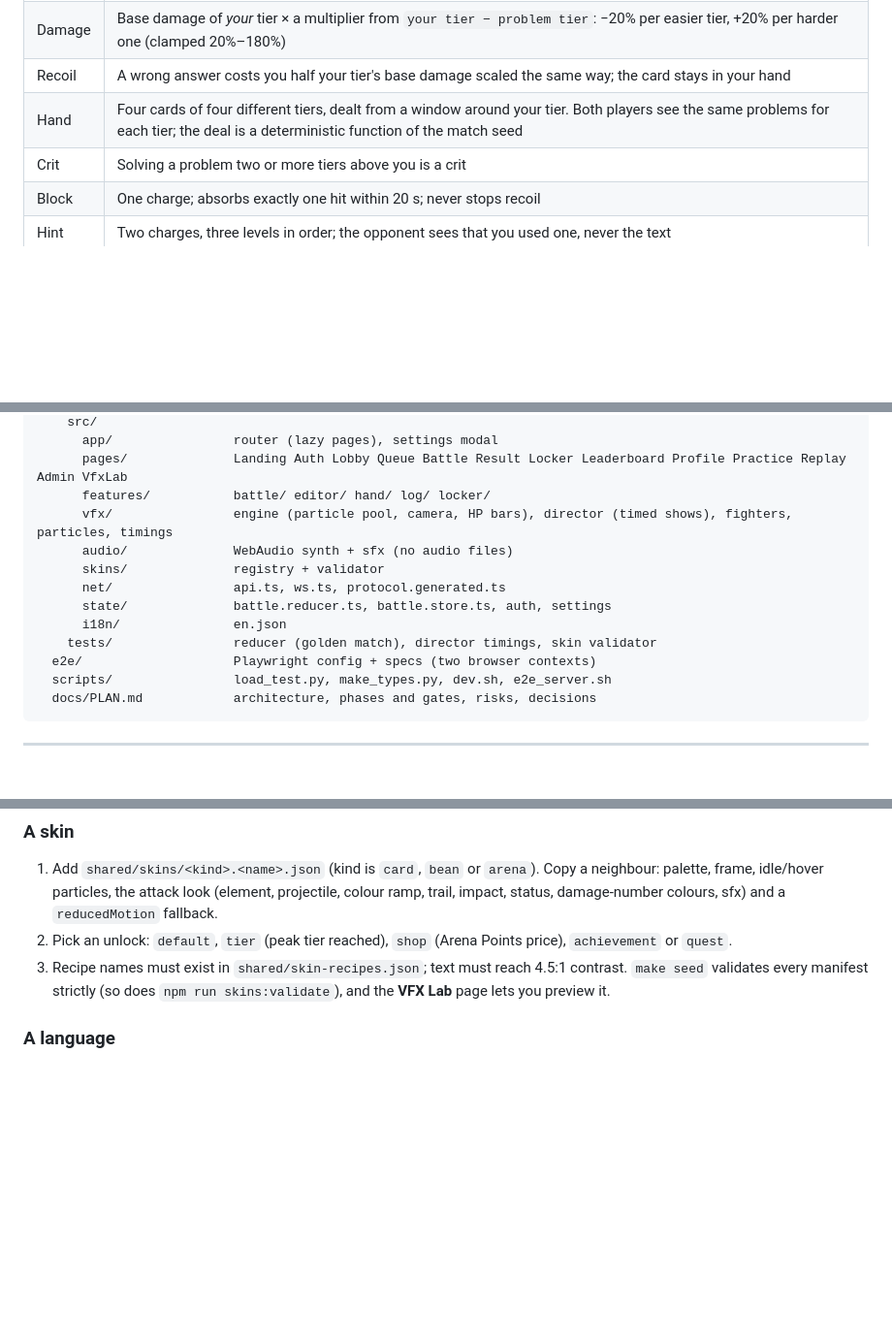
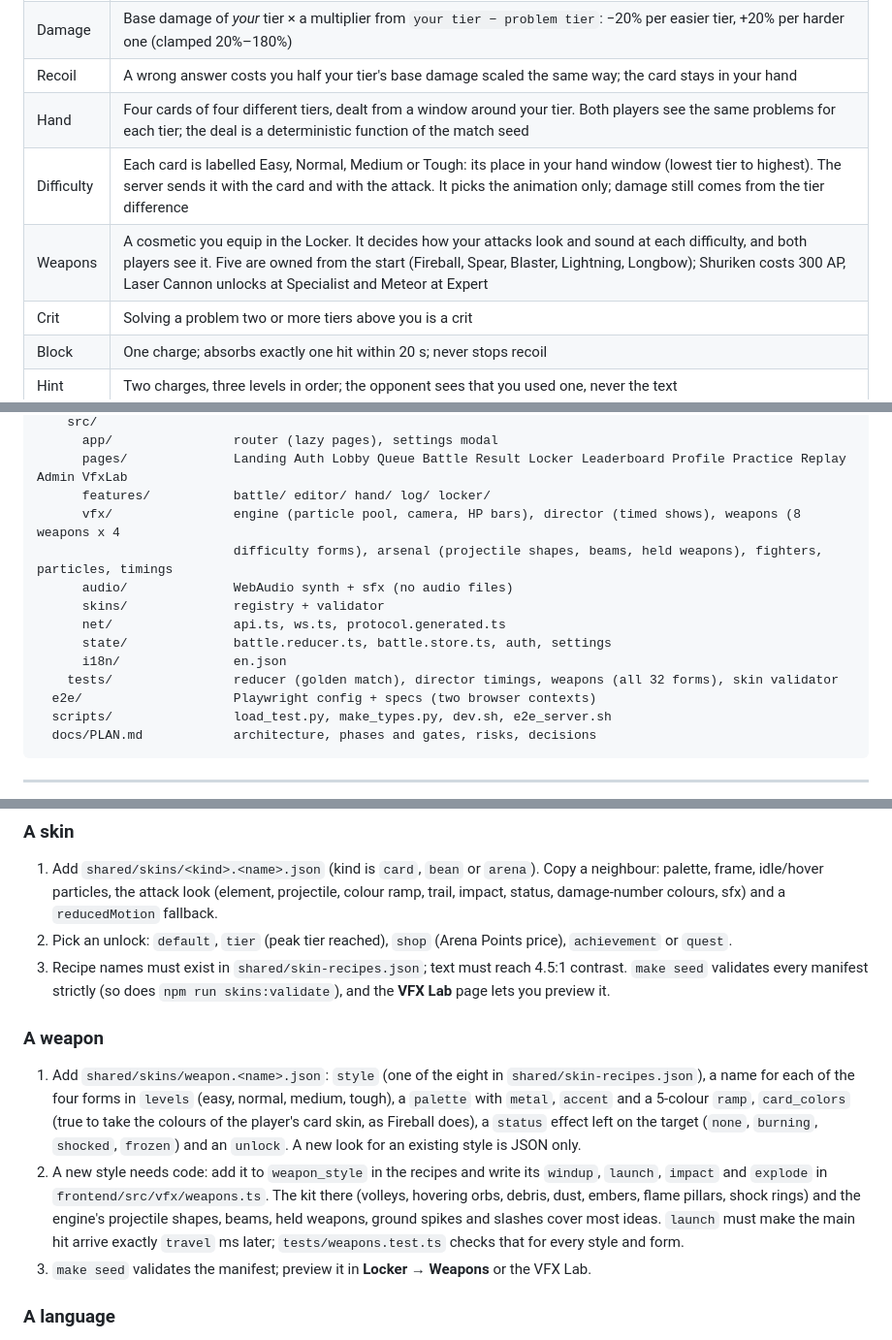
Before and after one commit to BEEN-AXIS/ap_project_helper, a Markdown page: README.md, 3 parts joined by grey strips. Shown at 97% size. GitHub-like rendering; blank space fills up the shorter version.

```diff
--- a/README.md
+++ b/README.md
@@ -101,6 +117,8 @@ For a solo look: **Bot match** in the lobby (bots are labelled BOT and solve in
 | Damage | Base damage of *your* tier × a multiplier from `your tier − problem tier`: −20% per easier tier, +20% per harder one (clamped 20%–180%) |
 | Recoil | A wrong answer costs you half your tier's base damage scaled the same way; the card stays in your hand |
 | Hand | Four cards of four different tiers, dealt from a window around your tier. Both players see the same problems for each tier; the deal is a deterministic function of the match seed |
+| Difficulty | Each card is labelled Easy, Normal, Medium or Tough: its place in your hand window (lowest tier to highest). The server sends it with the card and with the attack. It picks the animation only; damage still comes from the tier difference |
+| Weapons | A cosmetic you equip in the Locker. It decides how your attacks look and sound at each difficulty, and both players see it. Five are owned from the start (Fireball, Spear, Blaster, Lightning, Longbow); Shuriken costs 300 AP, Laser Cannon unlocks at Specialist and Meteor at Expert |
 | Crit | Solving a problem two or more tiers above you is a crit |
 | Block | One charge; absorbs exactly one hit within 20 s; never stops recoil |
 | Hint | Two charges, three levels in order; the opponent sees that you used one, never the text |
@@ -194,13 +212,14 @@ cp_battle/
       app/                router (lazy pages), settings modal
       pages/              Landing Auth Lobby Queue Battle Result Locker Leaderboard Profile Practice Replay Admin VfxLab
       features/           battle/ editor/ hand/ log/ locker/
-      vfx/                engine (particle pool, camera, HP bars), director (timed shows), fighters, particles, timings
+      vfx/                engine (particle pool, camera, HP bars), director (timed shows), weapons (8 weapons x 4
+                          difficulty forms), arsenal (projectile shapes, beams, held weapons), fighters, particles, timings
       audio/              WebAudio synth + sfx (no audio files)
       skins/              registry + validator
       net/                api.ts, ws.ts, protocol.generated.ts
       state/              battle.reducer.ts, battle.store.ts, auth, settings
       i18n/               en.json
-    tests/                reducer (golden match), director timings, skin validator
+    tests/                reducer (golden match), director timings, weapons (all 32 forms), skin validator
   e2e/                    Playwright config + specs (two browser contexts)
   scripts/                load_test.py, make_types.py, dev.sh, e2e_server.sh
   docs/PLAN.md            architecture, phases and gates, risks, decisions
@@ -240,6 +260,12 @@ Last run in the build environment: **209 passed, 12 skipped** (Docker-only and H
 1. Add `shared/skins/<kind>.<name>.json` (kind is `card`, `bean` or `arena`). Copy a neighbour: palette, frame, idle/hover particles, the attack look (element, projectile, colour ramp, trail, impact, status, damage-number colours, sfx) and a `reducedMotion` fallback.
 2. Pick an unlock: `default`, `tier` (peak tier reached), `shop` (Arena Points price), `achievement` or `quest`.
 3. Recipe names must exist in `shared/skin-recipes.json`; text must reach 4.5:1 contrast. `make seed` validates every manifest strictly (so does `npm run skins:validate`), and the **VFX Lab** page lets you preview it.
+
+### A weapon
+
+1. Add `shared/skins/weapon.<name>.json`: `style` (one of the eight in `shared/skin-recipes.json`), a name for each of the four forms in `levels` (easy, normal, medium, tough), a `palette` with `metal`, `accent` and a 5-colour `ramp`, `card_colors` (true to take the colours of the player's card skin, as Fireball does), a `status` effect left on the target (`none`, `burning`, `shocked`, `frozen`) and an `unlock`. A new look for an existing style is JSON only.
+2. A new style needs code: add it to `weapon_style` in the recipes and write its `windup`, `launch`, `impact` and `explode` in `frontend/src/vfx/weapons.ts`. The kit there (volleys, hovering orbs, debris, dust, embers, flame pillars, shock rings) and the engine's projectile shapes, beams, held weapons, ground spikes and slashes cover most ideas. `launch` must make the main hit arrive exactly `travel` ms later; `tests/weapons.test.ts` checks that for every style and form.
+3. `make seed` validates the manifest; preview it in **Locker → Weapons** or the VFX Lab.
 
 ### A language
 
```
Also changed, not shown: other parts of README.md (+26 -9 lines), docs/PLAN.md (+3 -1 lines), docs/img/battle.png, docs/img/locker-weapons.png (added), docs/img/weapon-fireball.jpg (added), docs/img/weapon-gun.jpg (added), docs/img/weapon-lightning.jpg (added), docs/img/weapon-meteor.jpg (added), 1 other file.
